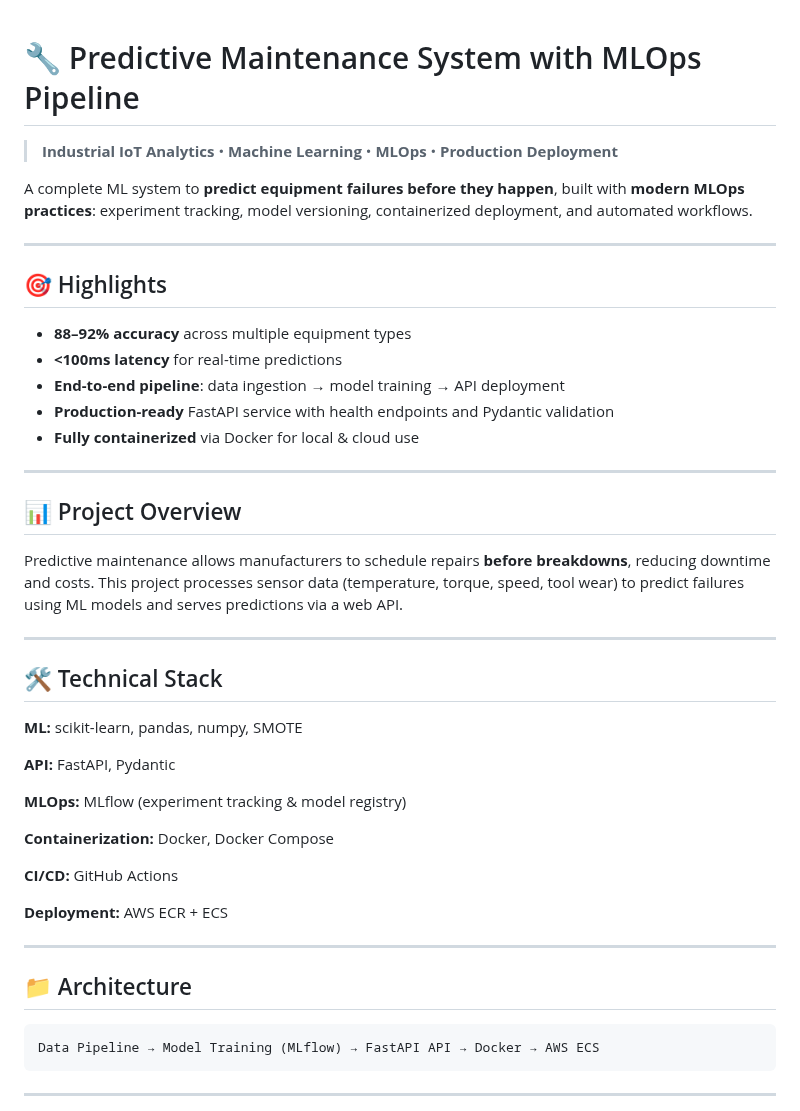
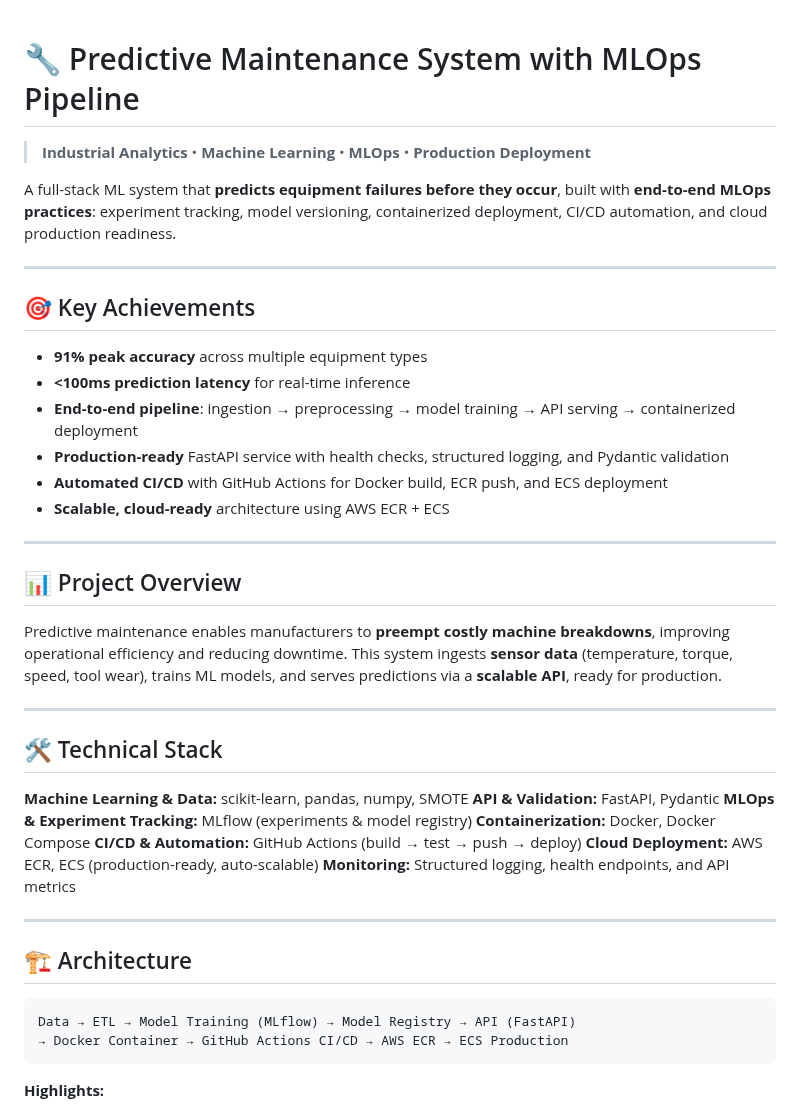
Before and after one commit to Sa1f27/predictive-maintenance-mlops, a Markdown page: README.md, the part around one of its changes. Rendered like a GitHub page.

````diff
--- a/README.md
+++ b/README.md
@@ -1,49 +1,48 @@
+
 # 🔧 Predictive Maintenance System with MLOps Pipeline
 
-> **Industrial IoT Analytics** • **Machine Learning** • **MLOps** • **Production Deployment**
+> **Industrial Analytics** • **Machine Learning** • **MLOps** • **Production Deployment**
 
-A complete ML system to **predict equipment failures before they happen**, built with **modern MLOps practices**: experiment tracking, model versioning, containerized deployment, and automated workflows.
+A full-stack ML system that **predicts equipment failures before they occur**, built with **end-to-end MLOps practices**: experiment tracking, model versioning, containerized deployment, CI/CD automation, and cloud production readiness.
 
 ---
 
-## 🎯 Highlights
+## 🎯 Key Achievements
 
-* **88–92% accuracy** across multiple equipment types
-* **<100ms latency** for real-time predictions
-* **End-to-end pipeline**: data ingestion → model training → API deployment
-* **Production-ready** FastAPI service with health endpoints and Pydantic validation
-* **Fully containerized** via Docker for local & cloud use
+* **91% peak accuracy** across multiple equipment types
+* **<100ms prediction latency** for real-time inference
+* **End-to-end pipeline**: ingestion → preprocessing → model training → API serving → containerized deployment
+* **Production-ready** FastAPI service with health checks, structured logging, and Pydantic validation
+* **Automated CI/CD** with GitHub Actions for Docker build, ECR push, and ECS deployment
+* **Scalable, cloud-ready** architecture using AWS ECR + ECS
 
 ---
 
 ## 📊 Project Overview
 
-Predictive maintenance allows manufacturers to schedule repairs **before breakdowns**, reducing downtime and costs.
-This project processes sensor data (temperature, torque, speed, tool wear) to predict failures using ML models and serves predictions via a web API.
+Predictive maintenance enables manufacturers to **preempt costly machine breakdowns**, improving operational efficiency and reducing downtime.
+This system ingests **sensor data** (temperature, torque, speed, tool wear), trains ML models, and serves predictions via a **scalable API**, ready for production.
 
 ---
 
 ## 🛠 Technical Stack
 
-**ML:** scikit-learn, pandas, numpy, SMOTE
-
-**API:** FastAPI, Pydantic
-
-**MLOps:** MLflow (experiment tracking & model registry)
-
+**Machine Learning & Data:** scikit-learn, pandas, numpy, SMOTE
+**API & Validation:** FastAPI, Pydantic
+**MLOps & Experiment Tracking:** MLflow (experiments & model registry)
 **Containerization:** Docker, Docker Compose
-
-**CI/CD:** GitHub Actions
-
-**Deployment:** AWS ECR + ECS
+**CI/CD & Automation:** GitHub Actions (build → test → push → deploy)
+**Cloud Deployment:** AWS ECR, ECS (production-ready, auto-scalable)
+**Monitoring:** Structured logging, health endpoints, and API metrics
 
 ---
 
-## 📁 Architecture
+## 🏗 Architecture
 
 ```
-Data Pipeline → Model Training (MLflow) → FastAPI API → Docker → AWS ECS
+Data → ETL → Model Training (MLflow) → Model Registry → API (FastAPI)
+→ Docker Container → GitHub Actions CI/CD → AWS ECR → ECS Production
 ```
 
----
+**Highlights:**
 
````
Also changed, not shown: other parts of README.md (+20 -24 lines).
